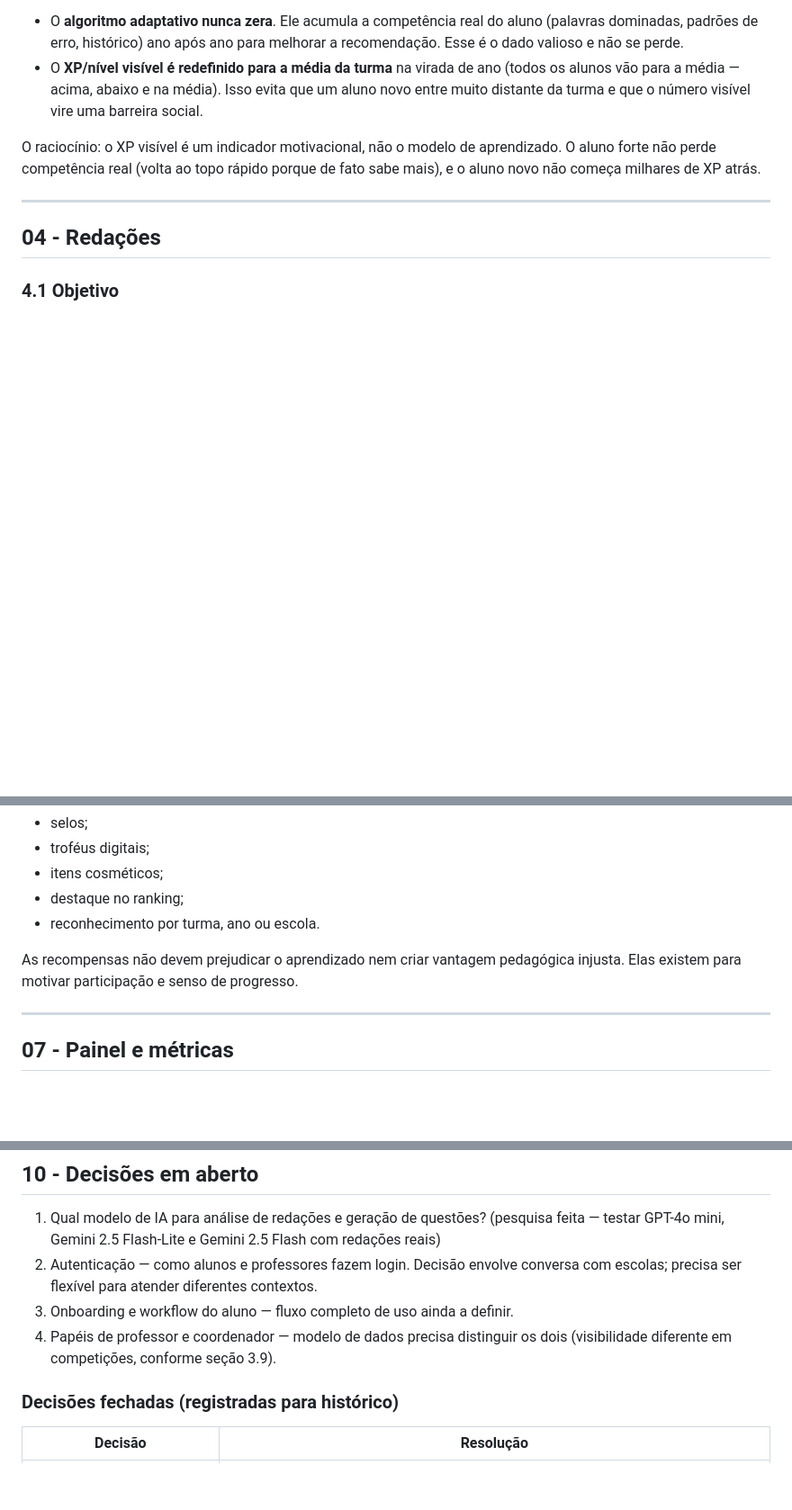
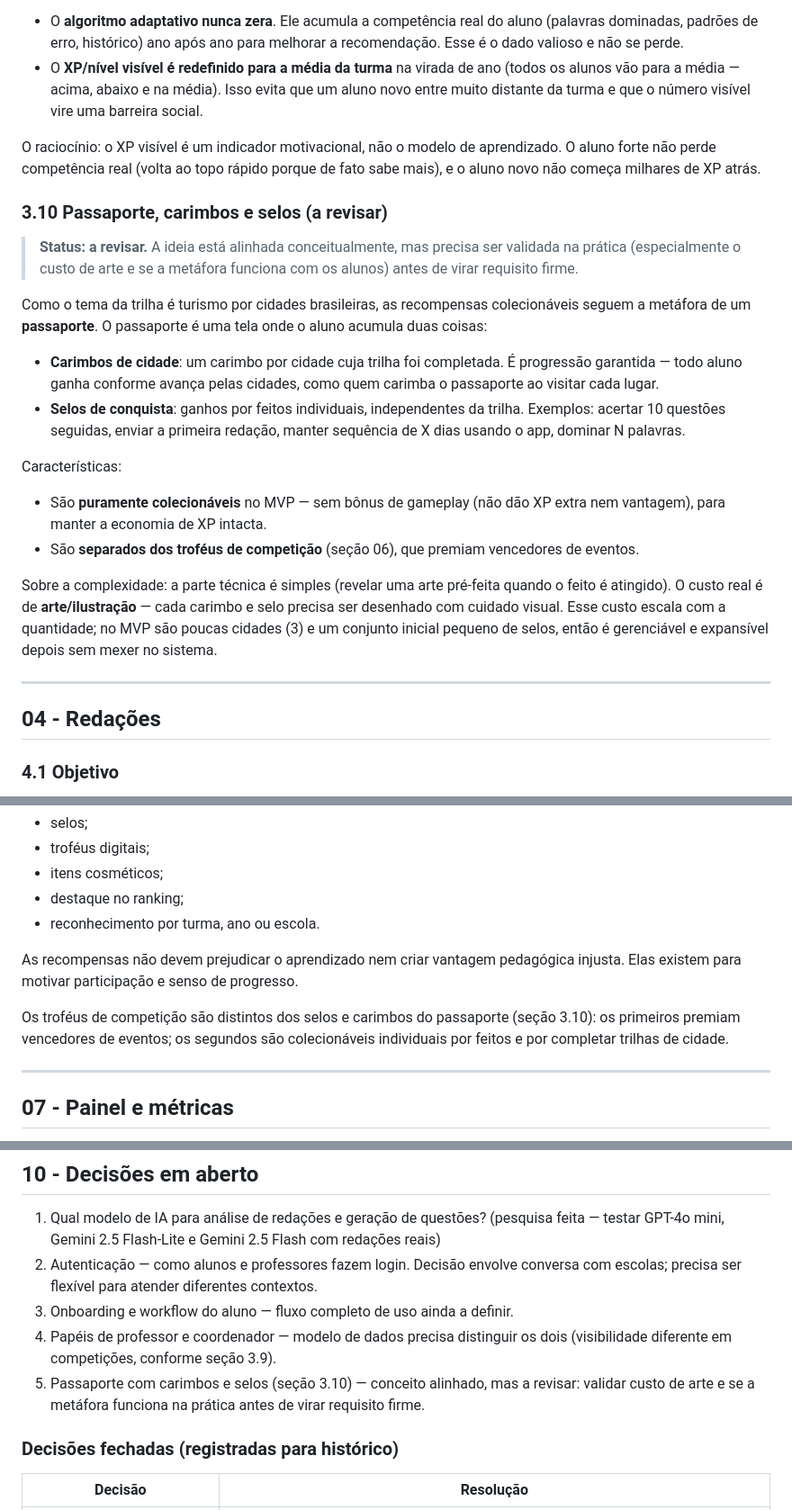
Before and after one commit to mateusdsoc/VocabKids, a Markdown page: docs/rascunho_product.md, 3 parts joined by grey strips. Shown at 90% size. Rendered like a GitHub page; blank space fills up the shorter version.

Commit message:
Adiciona passaporte com carimbos e selos (a revisar)
Recompensas colecionáveis na metáfora de passaporte: carimbos por cidade
completada e selos por feitos individuais. Puramente colecionáveis no MVP,
separados dos troféus de competição. Marcado como a revisar — depende de
validar custo de arte e a metáfora na prática.

https://claude.ai/code/session_01VeJLBfkZovFrHnBKBRrj6E

```diff
--- a/docs/rascunho_product.md
+++ b/docs/rascunho_product.md
@@ -376,6 +376,22 @@ Há uma distinção importante entre o **algoritmo adaptativo** e o **XP/nível
 
 O raciocínio: o XP visível é um indicador motivacional, não o modelo de aprendizado. O aluno forte não perde competência real (volta ao topo rápido porque de fato sabe mais), e o aluno novo não começa milhares de XP atrás.
 
+### 3.10 Passaporte, carimbos e selos (a revisar)
+
+> **Status: a revisar.** A ideia está alinhada conceitualmente, mas precisa ser validada na prática (especialmente o custo de arte e se a metáfora funciona com os alunos) antes de virar requisito firme.
+
+Como o tema da trilha é turismo por cidades brasileiras, as recompensas colecionáveis seguem a metáfora de um **passaporte**. O passaporte é uma tela onde o aluno acumula duas coisas:
+
+- **Carimbos de cidade**: um carimbo por cidade cuja trilha foi completada. É progressão garantida — todo aluno ganha conforme avança pelas cidades, como quem carimba o passaporte ao visitar cada lugar.
+- **Selos de conquista**: ganhos por feitos individuais, independentes da trilha. Exemplos: acertar 10 questões seguidas, enviar a primeira redação, manter sequência de X dias usando o app, dominar N palavras.
+
+Características:
+
+- São **puramente colecionáveis** no MVP — sem bônus de gameplay (não dão XP extra nem vantagem), para manter a economia de XP intacta.
+- São **separados dos troféus de competição** (seção 06), que premiam vencedores de eventos.
+
+Sobre a complexidade: a parte técnica é simples (revelar uma arte pré-feita quando o feito é atingido). O custo real é de **arte/ilustração** — cada carimbo e selo precisa ser desenhado com cuidado visual. Esse custo escala com a quantidade; no MVP são poucas cidades (3) e um conjunto inicial pequeno de selos, então é gerenciável e expansível depois sem mexer no sistema.
+
 ---
 
 ## 04 - Redações
@@ -540,6 +556,8 @@ Exemplos de recompensas possíveis:
 
 As recompensas não devem prejudicar o aprendizado nem criar vantagem pedagógica injusta. Elas existem para motivar participação e senso de progresso.
 
+Os troféus de competição são distintos dos selos e carimbos do passaporte (seção 3.10): os primeiros premiam vencedores de eventos; os segundos são colecionáveis individuais por feitos e por completar trilhas de cidade.
+
 ---
 
 ## 07 - Painel e métricas
@@ -621,6 +639,7 @@ Esses itens podem voltar a ser discutidos, mas não devem guiar implementação
 2. Autenticação — como alunos e professores fazem login. Decisão envolve conversa com escolas; precisa ser flexível para atender diferentes contextos.
 3. Onboarding e workflow do aluno — fluxo completo de uso ainda a definir.
 4. Papéis de professor e coordenador — modelo de dados precisa distinguir os dois (visibilidade diferente em competições, conforme seção 3.9).
+5. Passaporte com carimbos e selos (seção 3.10) — conceito alinhado, mas a revisar: validar custo de arte e se a metáfora funciona na prática antes de virar requisito firme.
 
 ### Decisões fechadas (registradas para histórico)
 
```
